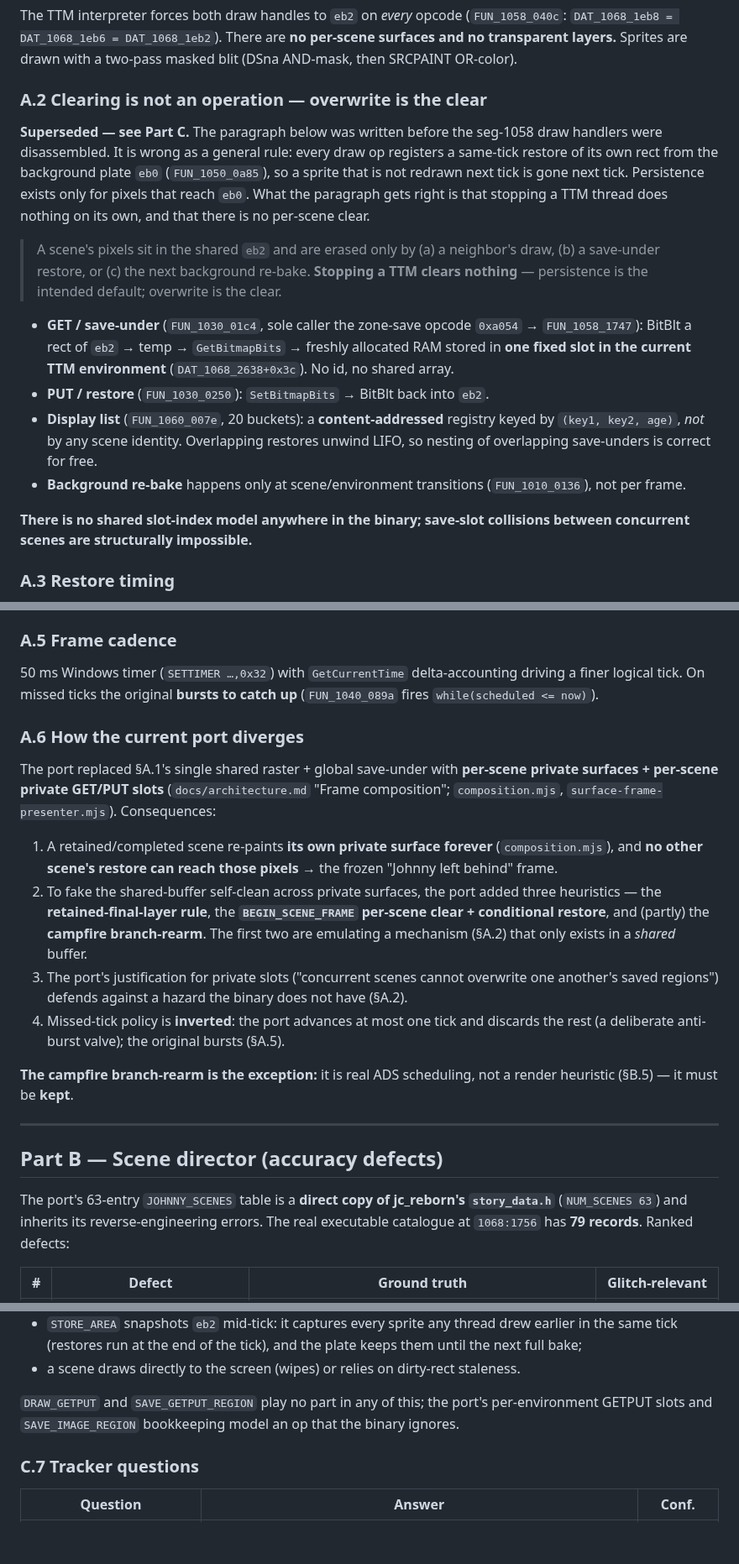
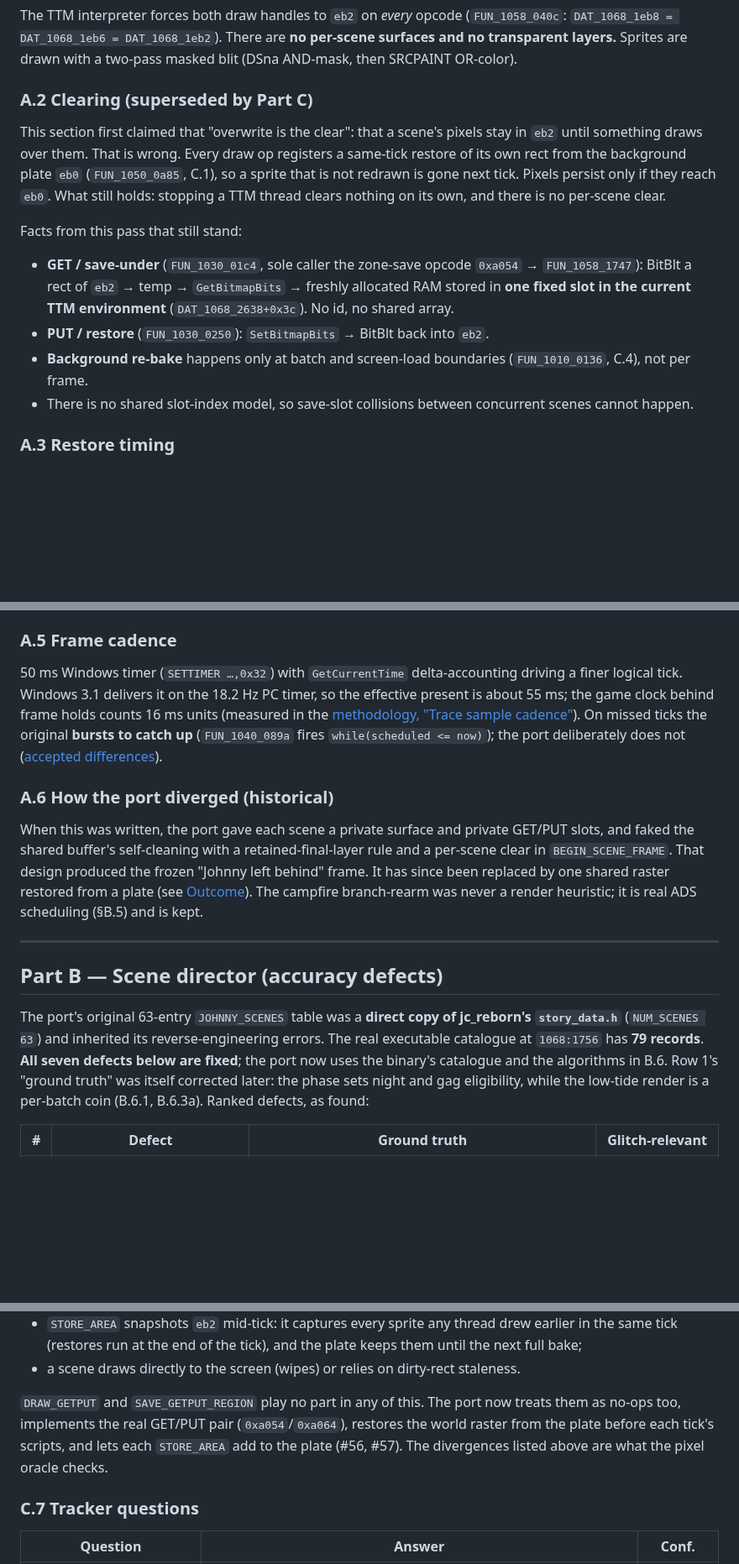
Before and after one commit to khawkins98/johnny_web, a Markdown page: docs/scrantic-re-findings.md, 3 parts joined by grey strips. Shown at 84% size. GitHub-like rendering; blank space fills up the shorter version.

Commit message:
docs: make the reverse-engineering notes navigable
Add a 'Start here' table that says which parts are current and which
were superseded. Mark A.2 and A.6 as superseded by Part C and keep
only the facts that still hold, note that every Part B defect is
fixed (and that row 1's tide reading was later corrected), mark the
day/night boundary as settled, and replace the old 'Track A/B' plan
with a short outcome. The decompilation is described as private.

```diff
--- a/docs/scrantic-re-findings.md
+++ b/docs/scrantic-re-findings.md
@@ -42,32 +58,26 @@ The TTM interpreter forces both draw handles to `eb2` on *every* opcode
 per-scene surfaces and no transparent layers.** Sprites are drawn with a two-pass
 masked blit (DSna AND-mask, then SRCPAINT OR-color).
 
-### A.2 Clearing is not an operation — overwrite is the clear
+### A.2 Clearing (superseded by Part C)
 
-**Superseded — see Part C.** The paragraph below was written before the seg-1058
-draw handlers were disassembled. It is wrong as a general rule: every draw op registers
-a same-tick restore of its own rect from the background plate `eb0`
-(`FUN_1050_0a85`), so a sprite that is not redrawn next tick is gone next tick.
-Persistence exists only for pixels that reach `eb0`. What the paragraph gets right is
-that stopping a TTM thread does nothing on its own, and that there is no per-scene clear.
+This section first claimed that "overwrite is the clear": that a scene's pixels stay in
+`eb2` until something draws over them. That is wrong. Every draw op registers a same-tick
+restore of its own rect from the background plate `eb0` (`FUN_1050_0a85`, C.1), so a
+sprite that is not redrawn is gone next tick. Pixels persist only if they reach `eb0`.
+What still holds: stopping a TTM thread clears nothing on its own, and there is no
+per-scene clear.
 
-> A scene's pixels sit in the shared `eb2` and are erased only by (a) a neighbor's
-> draw, (b) a save-under restore, or (c) the next background re-bake. **Stopping a TTM
-> clears nothing** — persistence is the intended default; overwrite is the clear.
+Facts from this pass that still stand:
 
 - **GET / save-under** (`FUN_1030_01c4`, sole caller the zone-save opcode `0xa054` →
   `FUN_1058_1747`): BitBlt a rect of `eb2` → temp → `GetBitmapBits` → freshly allocated
   RAM stored in **one fixed slot in the current TTM environment** (`DAT_1068_2638+0x3c`).
   No id, no shared array.
 - **PUT / restore** (`FUN_1030_0250`): `SetBitmapBits` → BitBlt back into `eb2`.
-- **Display list** (`FUN_1060_007e`, 20 buckets): a **content-addressed** registry keyed
-  by `(key1, key2, age)`, *not* by any scene identity. Overlapping restores unwind LIFO,
-  so nesting of overlapping save-unders is correct for free.
-- **Background re-bake** happens only at scene/environment transitions
-  (`FUN_1010_0136`), not per frame.
-
-**There is no shared slot-index model anywhere in the binary; save-slot collisions
-between concurrent scenes are structurally impossible.**
+- **Background re-bake** happens only at batch and screen-load boundaries
+  (`FUN_1010_0136`, C.4), not per frame.
+- There is no shared slot-index model, so save-slot collisions between concurrent
+  scenes cannot happen.
 
 ### A.3 Restore timing
 
@@ -89,37 +99,32 @@ records chained at `+0x3b`; each run by `FUN_1050_074a(rec[4]) → FUN_1058_040c
 ### A.5 Frame cadence
 
 50 ms Windows timer (`SETTIMER …,0x32`) with `GetCurrentTime` delta-accounting driving a
-finer logical tick. On missed ticks the original **bursts to catch up**
-(`FUN_1040_089a` fires `while(scheduled <= now)`).
+finer logical tick. Windows 3.1 delivers it on the 18.2 Hz PC timer, so the effective
+present is about 55 ms; the game clock behind frame holds counts 16 ms units (measured in
+the [methodology, "Trace sample cadence"](../tools/faithfulness-oracle/METHODOLOGY.md#trace-sample-cadence)).
+On missed ticks the original **bursts to catch up**
+(`FUN_1040_089a` fires `while(scheduled <= now)`); the port deliberately does not
+([accepted differences](accepted-deviations.md)).
 
-### A.6 How the current port diverges
+### A.6 How the port diverged (historical)
 
-The port replaced §A.1's single shared raster + global save-under with **per-scene
-private surfaces + per-scene private GET/PUT slots** (`docs/architecture.md` "Frame
-composition"; `composition.mjs`, `surface-frame-presenter.mjs`). Consequences:
-
-1. A retained/completed scene re-paints **its own private surface forever**
-   (`composition.mjs`), and **no other scene's restore can reach those pixels** → the
-   frozen "Johnny left behind" frame.
-2. To fake the shared-buffer self-clean across private surfaces, the port added three
-   heuristics — the **retained-final-layer rule**, the **`BEGIN_SCENE_FRAME` per-scene
-   clear + conditional restore**, and (partly) the **campfire branch-rearm**. The first
-   two are emulating a mechanism (§A.2) that only exists in a *shared* buffer.
-3. The port's justification for private slots ("concurrent scenes cannot overwrite one
-   another's saved regions") defends against a hazard the binary does not have (§A.2).
-4. Missed-tick policy is **inverted**: the port advances at most one tick and discards
-   the rest (a deliberate anti-burst valve); the original bursts (§A.5).
-
-**The campfire branch-rearm is the exception:** it is real ADS scheduling, not a render
-heuristic (§B.5) — it must be **kept**.
+When this was written, the port gave each scene a private surface and private GET/PUT
+slots, and faked the shared buffer's self-cleaning with a retained-final-layer rule and a
+per-scene clear in `BEGIN_SCENE_FRAME`. That design produced the frozen "Johnny left
+behind" frame. It has since been replaced by one shared raster restored from a plate
+(see [Outcome](#outcome)). The campfire branch-rearm was never a render heuristic; it is
+real ADS scheduling (§B.5) and is kept.
 
 ---
 
 ## Part B — Scene director (accuracy defects)
 
-The port's 63-entry `JOHNNY_SCENES` table is a **direct copy of jc_reborn's
-`story_data.h`** (`NUM_SCENES 63`) and inherits its reverse-engineering errors. The real
-executable catalogue at `1068:1756` has **79 records**. Ranked defects:
+The port's original 63-entry `JOHNNY_SCENES` table was a **direct copy of jc_reborn's
+`story_data.h`** (`NUM_SCENES 63`) and inherited its reverse-engineering errors. The real
+executable catalogue at `1068:1756` has **79 records**. **All seven defects below are
+fixed**; the port now uses the binary's catalogue and the algorithms in B.6. Row 1's
+"ground truth" was itself corrected later: the phase sets night and gag eligibility,
+while the low-tide render is a per-batch coin (B.6.1, B.6.3a). Ranked defects, as found:
 
 | # | Defect | Ground truth | Glitch-relevant |
 | --- | --- | --- | --- |
@@ -482,9 +487,10 @@ The current compositor's "clear to transparent, host canvas shows through" equal
   them until the next full bake;
 - a scene draws directly to the screen (wipes) or relies on dirty-rect staleness.
 
-`DRAW_GETPUT` and `SAVE_GETPUT_REGION` play no part in any of this; the port's
-per-environment GETPUT slots and `SAVE_IMAGE_REGION` bookkeeping model an op that the
-binary ignores.
+`DRAW_GETPUT` and `SAVE_GETPUT_REGION` play no part in any of this. The port now treats
+them as no-ops too, implements the real GET/PUT pair (`0xa054`/`0xa064`), restores the
+world raster from the plate before each tick's scripts, and lets each `STORE_AREA` add to
+the plate (#56, #57). The divergences listed above are what the pixel oracle checks.
 
 ### C.7 Tracker questions
 
```
Also changed, not shown: other parts of docs/scrantic-re-findings.md (+32 -22 lines).
